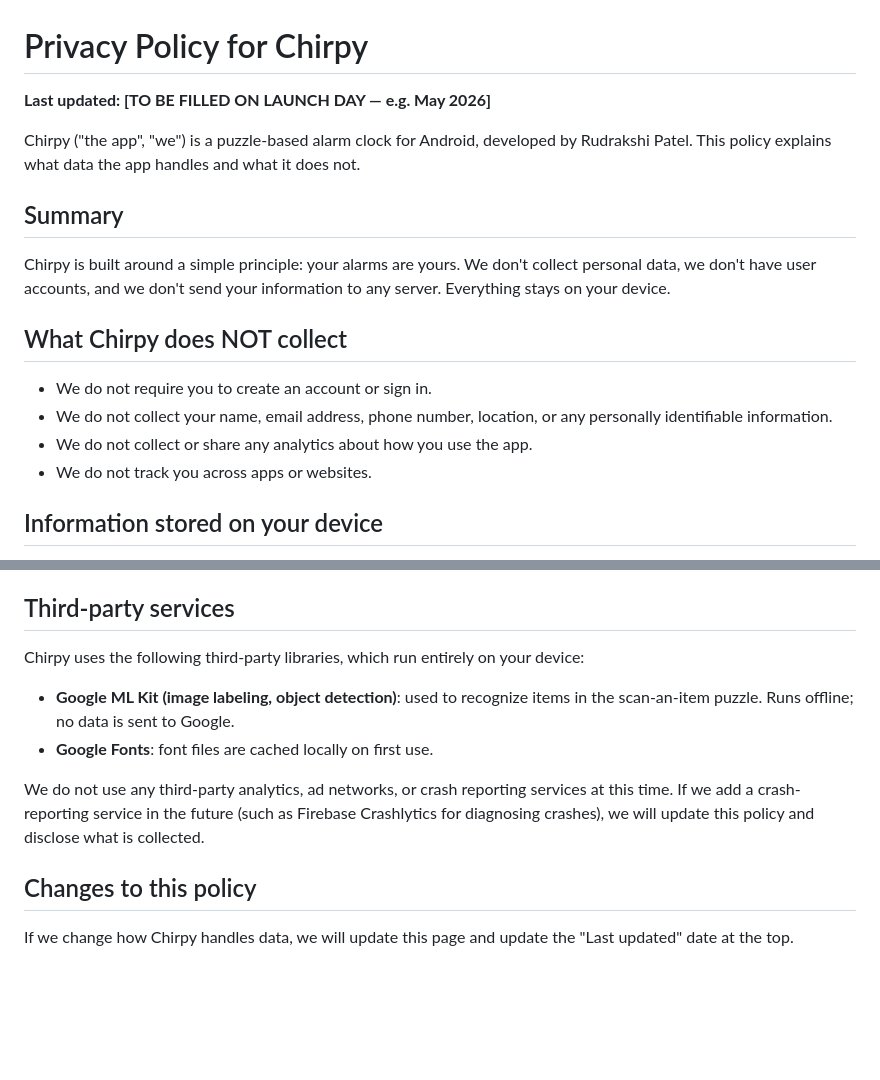
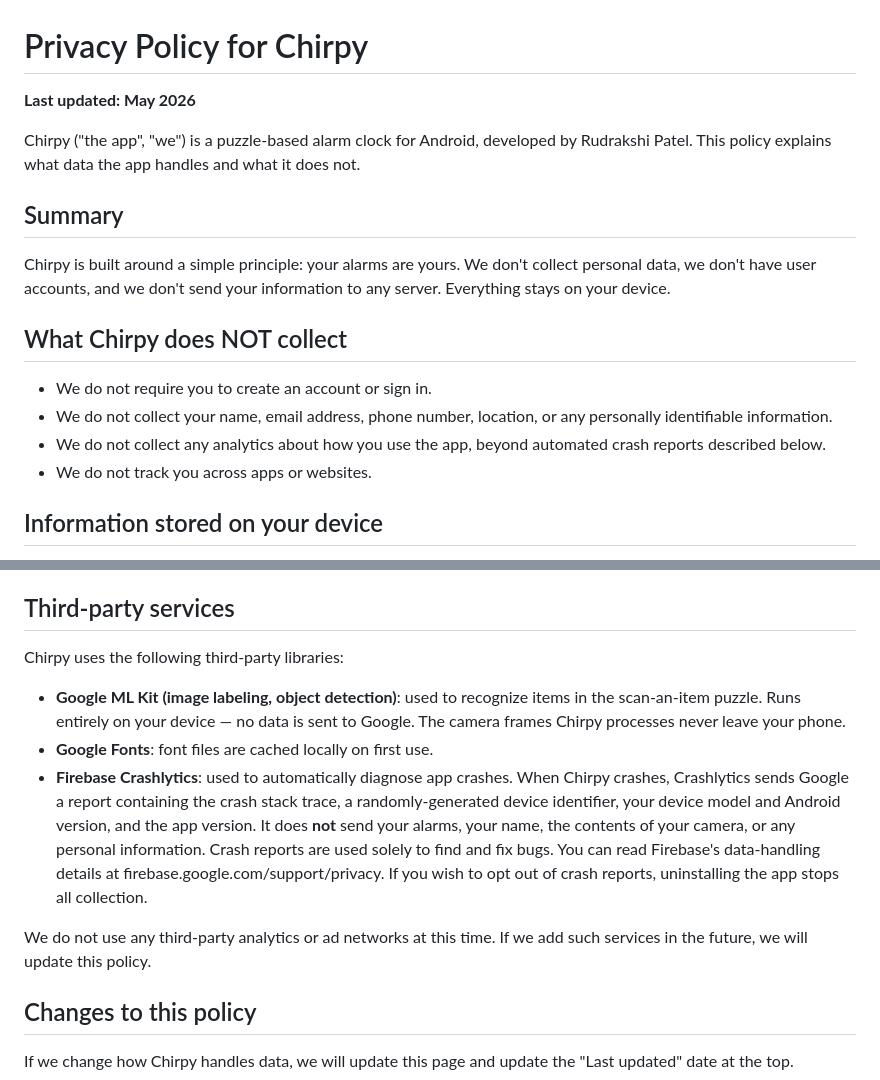
Before and after one commit to rudrakshipatel/chirpy-privacy, a Markdown page: index.md, 2 parts joined by grey strips. GitHub-like rendering; blank space fills up the shorter version.

```diff
--- a/index.md
+++ b/index.md
@@ -1,6 +1,6 @@
 # Privacy Policy for Chirpy
 
-**Last updated: [TO BE FILLED ON LAUNCH DAY — e.g. May 2026]**
+**Last updated: May 2026**
 
 Chirpy ("the app", "we") is a puzzle-based alarm clock for Android, developed by Rudrakshi Patel. This policy explains what data the app handles and what it does not.
 
@@ -12,7 +12,7 @@ Chirpy is built around a simple principle: your alarms are yours. We don't colle
 
 - We do not require you to create an account or sign in.
 - We do not collect your name, email address, phone number, location, or any personally identifiable information.
-- We do not collect or share any analytics about how you use the app.
+- We do not collect any analytics about how you use the app, beyond automated crash reports described below.
 - We do not track you across apps or websites.
 
 ## Information stored on your device
@@ -59,12 +59,13 @@ Chirpy is not directed at children under 13. We do not knowingly collect any dat
 
 ## Third-party services
 
-Chirpy uses the following third-party libraries, which run entirely on your device:
+Chirpy uses the following third-party libraries:
 
-- **Google ML Kit (image labeling, object detection)**: used to recognize items in the scan-an-item puzzle. Runs offline; no data is sent to Google.
+- **Google ML Kit (image labeling, object detection)**: used to recognize items in the scan-an-item puzzle. Runs entirely on your device — no data is sent to Google. The camera frames Chirpy processes never leave your phone.
 - **Google Fonts**: font files are cached locally on first use.
+- **Firebase Crashlytics**: used to automatically diagnose app crashes. When Chirpy crashes, Crashlytics sends Google a report containing the crash stack trace, a randomly-generated device identifier, your device model and Android version, and the app version. It does **not** send your alarms, your name, the contents of your camera, or any personal information. Crash reports are used solely to find and fix bugs. You can read Firebase's data-handling details at firebase.google.com/support/privacy. If you wish to opt out of crash reports, uninstalling the app stops all collection.
 
-We do not use any third-party analytics, ad networks, or crash reporting services at this time. If we add a crash-reporting service in the future (such as Firebase Crashlytics for diagnosing crashes), we will update this policy and disclose what is collected.
+We do not use any third-party analytics or ad networks at this time. If we add such services in the future, we will update this policy.
 
 ## Changes to this policy
 
```
